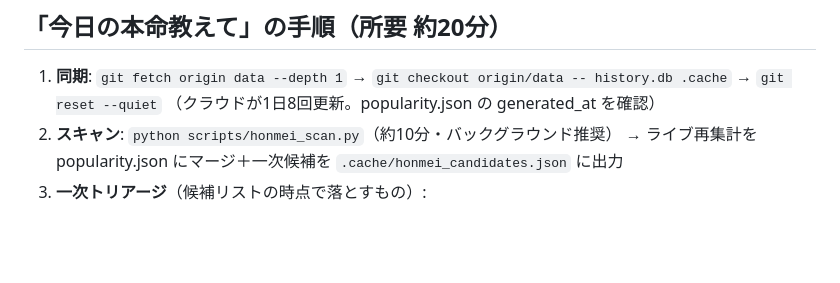
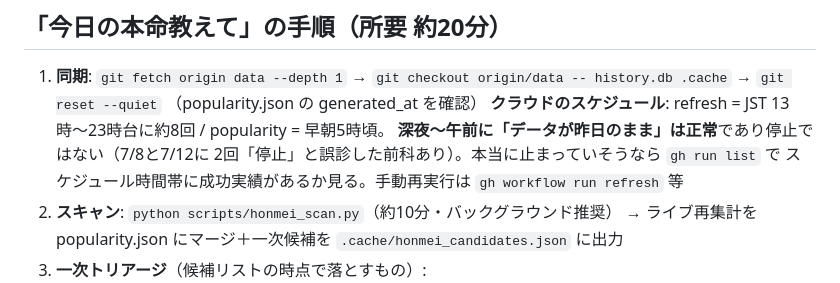
Before and after one commit to nekokaitaidesu-cpu/golf-price, a Markdown page: CLAUDE.md, the part around the change. GitHub-like rendering; blank space fills up the shorter version.

Commit message:
CLAUDE.md: クラウドのスケジュール時間帯を明記（深夜の停止誤診の再発防止）
Co-Authored-By: Claude Fable 5 <noreply@anthropic.com>

```diff
--- a/CLAUDE.md
+++ b/CLAUDE.md
@@ -9,7 +9,11 @@ auto-memory（honmei-genbutsu-check / flip-inventory）を必ず参照。
 
 1. **同期**: `git fetch origin data --depth 1` →
    `git checkout origin/data -- history.db .cache` → `git reset --quiet`
-   （クラウドが1日8回更新。popularity.json の generated_at を確認）
+   （popularity.json の generated_at を確認）
+   **クラウドのスケジュール**: refresh = JST 13時〜23時台に約8回 / popularity = 早朝5時頃。
+   **深夜〜午前に「データが昨日のまま」は正常**であり停止ではない（7/8と7/12に
+   2回「停止」と誤診した前科あり）。本当に止まっていそうなら `gh run list` で
+   スケジュール時間帯に成功実績があるか見る。手動再実行は `gh workflow run refresh` 等
 2. **スキャン**: `python scripts/honmei_scan.py`（約10分・バックグラウンド推奨）
    → ライブ再集計を popularity.json にマージ＋一次候補を
    `.cache/honmei_candidates.json` に出力
```
